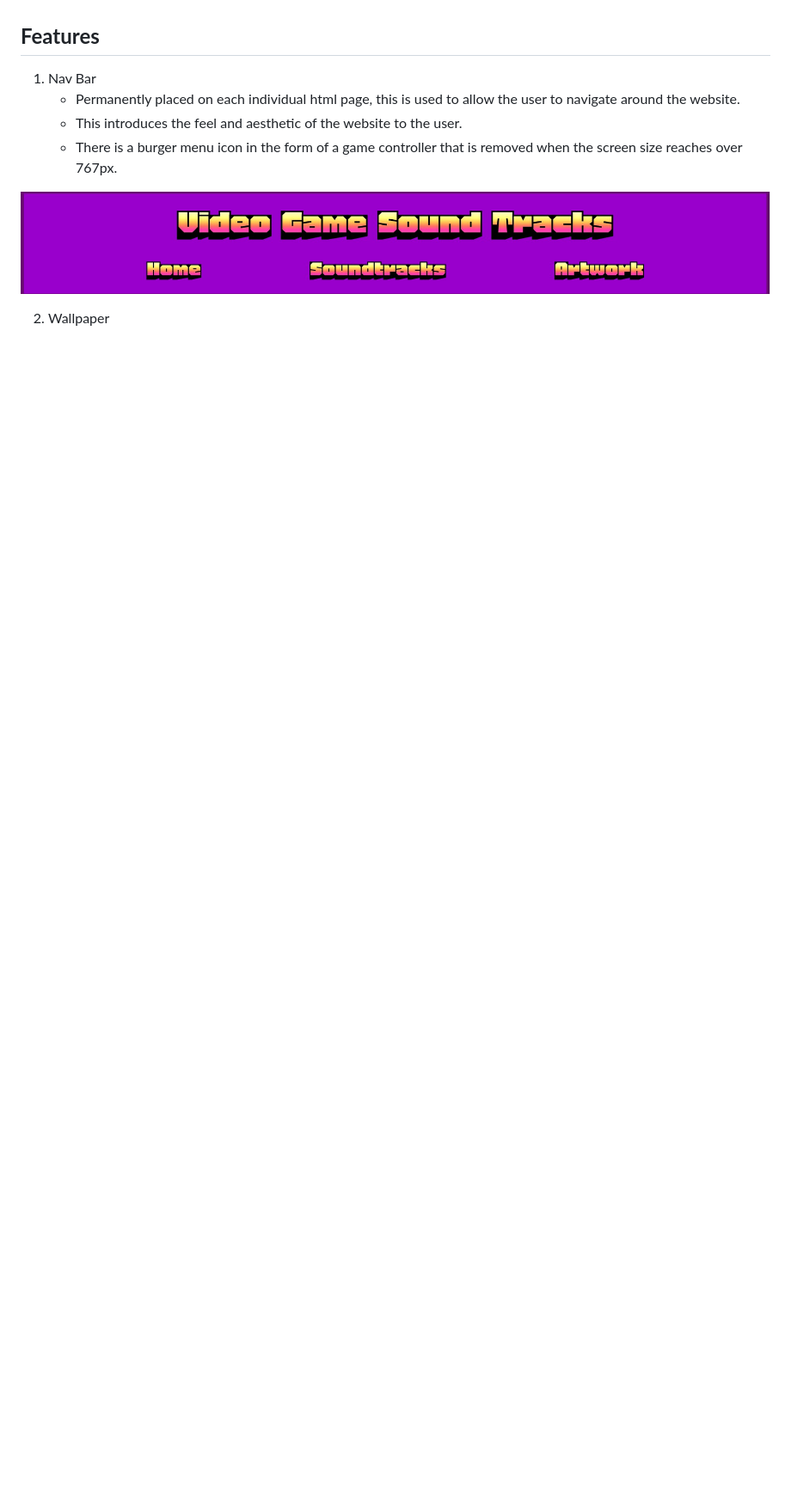
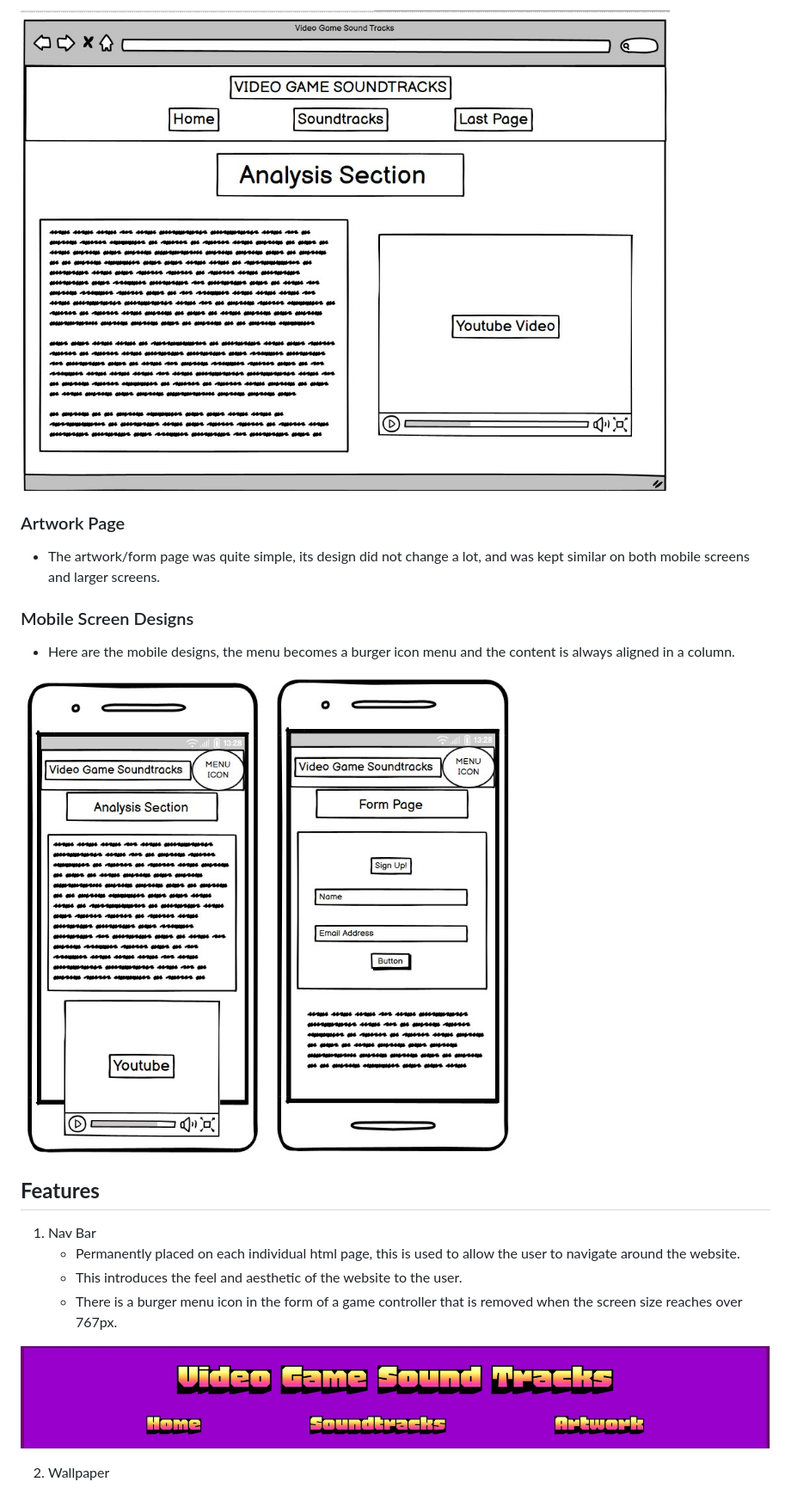
Before and after one commit to whelew/Game-Sound-Tracks, a Markdown page: README.md, the part around the change printed below. Shown: that part at 86% size. Rendered like a GitHub page; pictures changed too: assets/images/Soundtrack-wireframe.jpg (added), assets/images/mobile-form-wireframe.jpg (added), assets/images/mobile-wireframe.jpg (added); blank space fills up the shorter version.

Commit message:
added design section to readme

```diff
--- a/README.md
+++ b/README.md
@@ -6,3 +21,14 @@ The website is aimed at lovers of both video games and music, whether you are ju
+![Screenshot of original Soundtracks Page](/assets/images/Soundtrack-wireframe.jpg)
+
+### Artwork Page
+
+- The artwork/form page was quite simple, its design did not change a lot, and was kept similar on both mobile screens and larger screens.
+
+### Mobile Screen Designs
+
+- Here are the mobile designs, the menu becomes a burger icon menu and the content is always aligned in a column.
+
+![Screenshot of mobile screen design](/assets/images/mobile-wireframe.jpg) ![Screenshot of mobile screen design](/assets/images/mobile-form-wireframe.jpg)
 
 ## **Features**
 
```
Also changed, not shown: other parts of README.md (+19 -3 lines), assets/images/Home-Wireframe.jpg (added).
